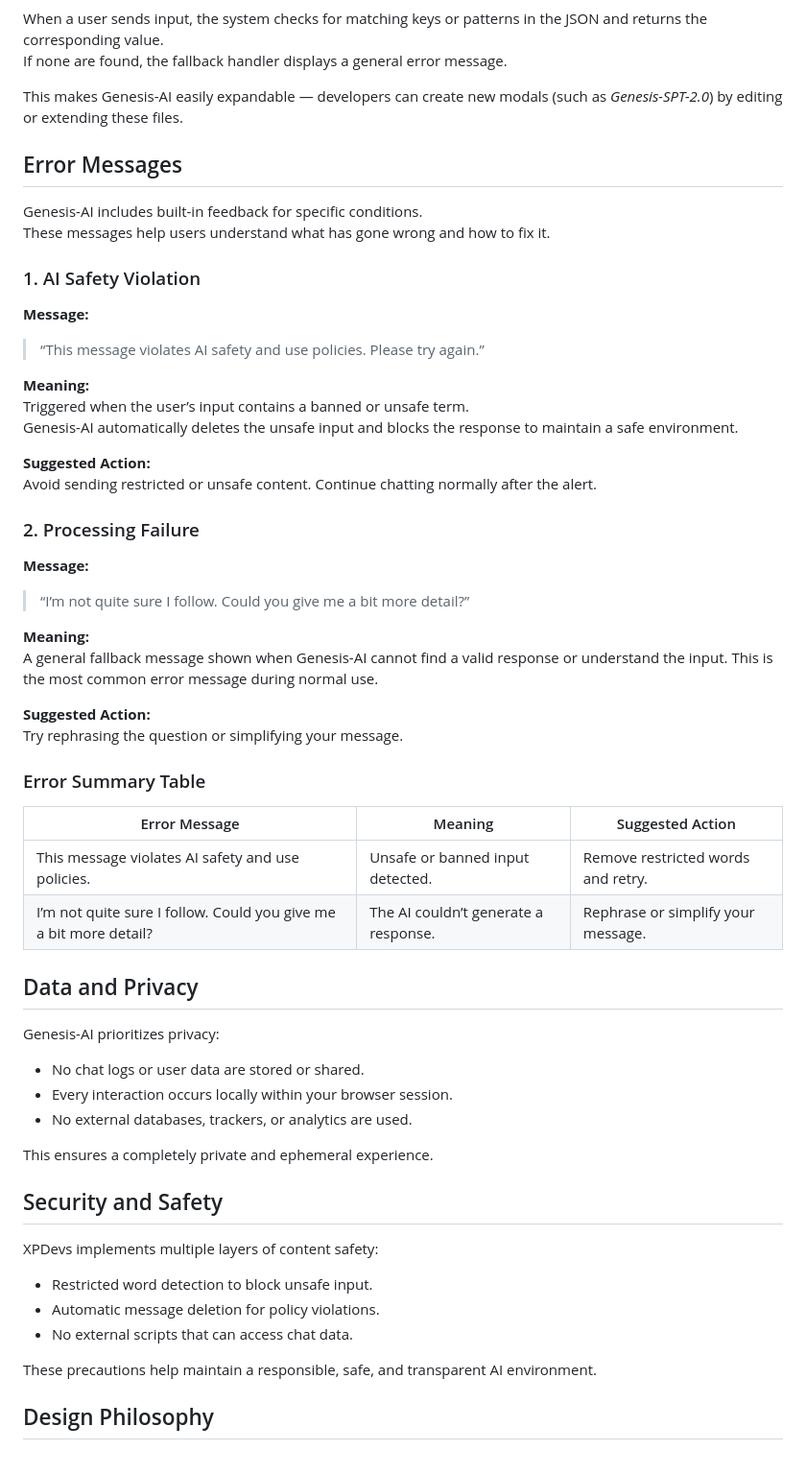
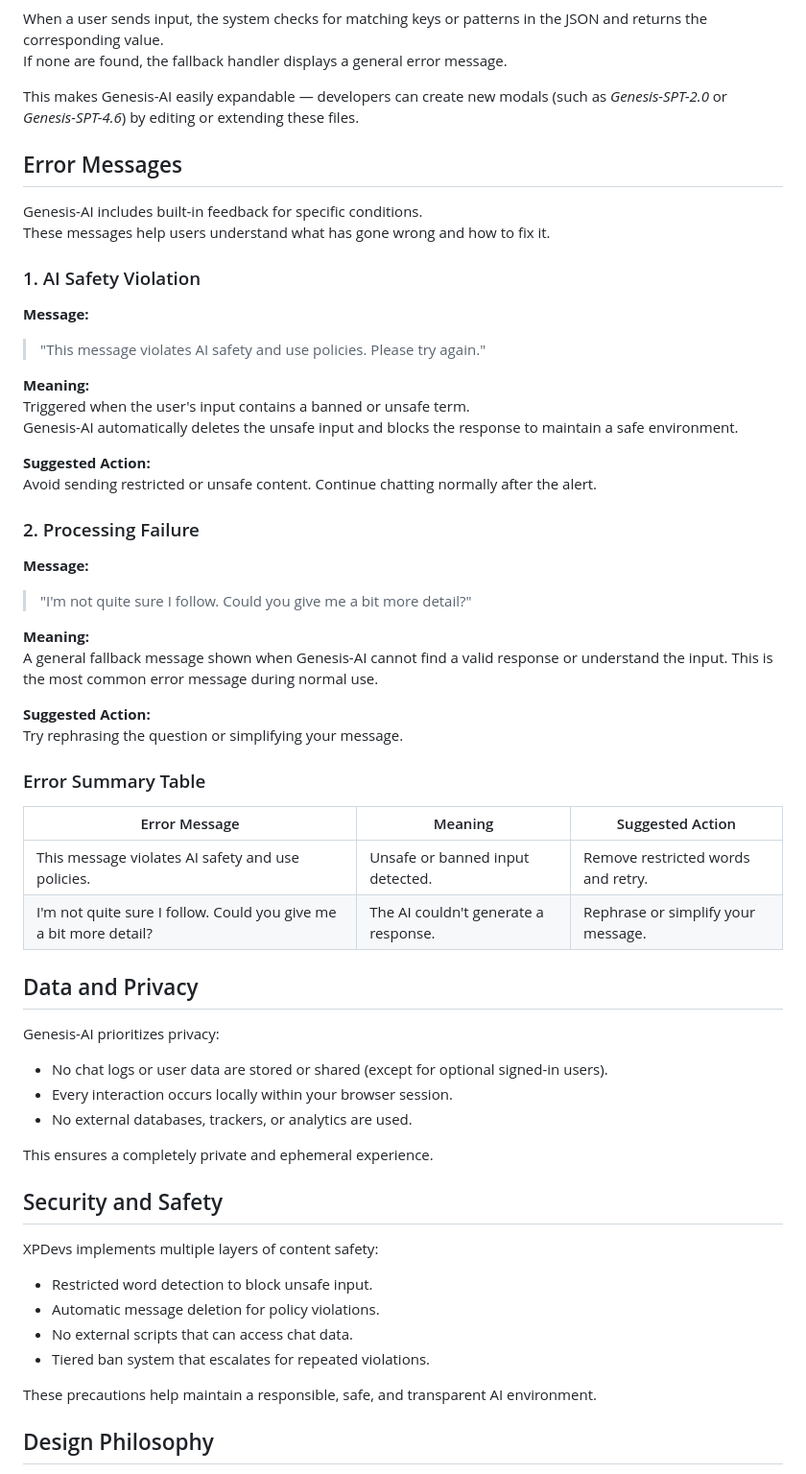
Before and after one commit to XPDevs/Genesis-AI, a Markdown page: README.md, the part around one of its changes. Shown at 96% size. GitHub-like rendering.

```diff
--- a/README.md
+++ b/README.md
@@ -123,7 +162,7 @@ A simplified example might look like:
 When a user sends input, the system checks for matching keys or patterns in the JSON and returns the corresponding value.
 If none are found, the fallback handler displays a general error message.
 
-This makes Genesis-AI easily expandable — developers can create new modals (such as *Genesis-SPT-2.0*) by editing or extending these files.
+This makes Genesis-AI easily expandable — developers can create new modals (such as *Genesis-SPT-2.0* or *Genesis-SPT-4.6*) by editing or extending these files.
 
 ## Error Messages
 Genesis-AI includes built-in feedback for specific conditions.
@@ -131,10 +170,10 @@ These messages help users understand what has gone wrong and how to fix it.
 
 ### 1. AI Safety Violation
 **Message:**
-> “This message violates AI safety and use policies. Please try again.”
+> "This message violates AI safety and use policies. Please try again."
 
 **Meaning:**
-Triggered when the user’s input contains a banned or unsafe term.
+Triggered when the user's input contains a banned or unsafe term.
 Genesis-AI automatically deletes the unsafe input and blocks the response to maintain a safe environment.
 
 **Suggested Action:**
@@ -142,7 +181,7 @@ Avoid sending restricted or unsafe content. Continue chatting normally after the
 
 ### 2. Processing Failure
 **Message:**
-> “I’m not quite sure I follow. Could you give me a bit more detail?”
+> "I'm not quite sure I follow. Could you give me a bit more detail?"
 
 **Meaning:**
 A general fallback message shown when Genesis-AI cannot find a valid response or understand the input. This is the most common error message during normal use.
@@ -155,11 +194,11 @@ Try rephrasing the question or simplifying your message.
 | Error Message | Meaning | Suggested Action |
 |----------------|----------|------------------|
 | This message violates AI safety and use policies. | Unsafe or banned input detected. | Remove restricted words and retry. |
-| I’m not quite sure I follow. Could you give me a bit more detail? | The AI couldn’t generate a response. | Rephrase or simplify your message. |
+| I'm not quite sure I follow. Could you give me a bit more detail? | The AI couldn't generate a response. | Rephrase or simplify your message. |
 
 ## Data and Privacy
 Genesis-AI prioritizes privacy:
-- No chat logs or user data are stored or shared.
+- No chat logs or user data are stored or shared (except for optional signed-in users).
 - Every interaction occurs locally within your browser session.
 - No external databases, trackers, or analytics are used.
 
@@ -170,6 +209,7 @@ XPDevs implements multiple layers of content safety:
 - Restricted word detection to block unsafe input.
 - Automatic message deletion for policy violations.
 - No external scripts that can access chat data.
+- Tiered ban system that escalates for repeated violations.
 
 These precautions help maintain a responsible, safe, and transparent AI environment.
 
```
Also changed, not shown: other parts of README.md (+61 -22 lines).
